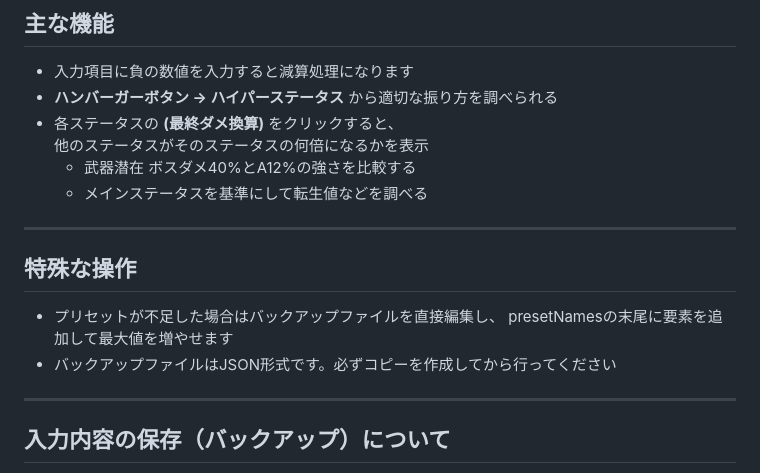
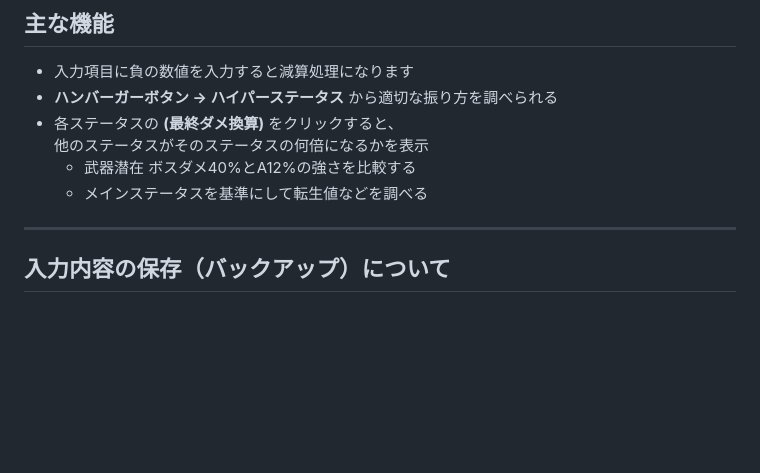
Before and after one commit to roclAknn/MapleStory-StatusCalc, a Markdown page: README.md, the part around the change. Drawn GitHub-style; blank space fills up the shorter version.

```diff
--- a/README.md
+++ b/README.md
@@ -27,13 +27,6 @@ GitHub Pages → https://roclaknn.github.io/MapleStory-StatusCalc/
   他のステータスがそのステータスの何倍になるかを表示
   - 武器潜在 ボスダメ40%とA12%の強さを比較する
   - メインステータスを基準にして転生値などを調べる
-
----
-
-## 特殊な操作
-- プリセットが不足した場合はバックアップファイルを直接編集し、
-  presetNamesの末尾に要素を追加して最大値を増やせます
-- バックアップファイルはJSON形式です。必ずコピーを作成してから行ってください
 
 ---
 
```
